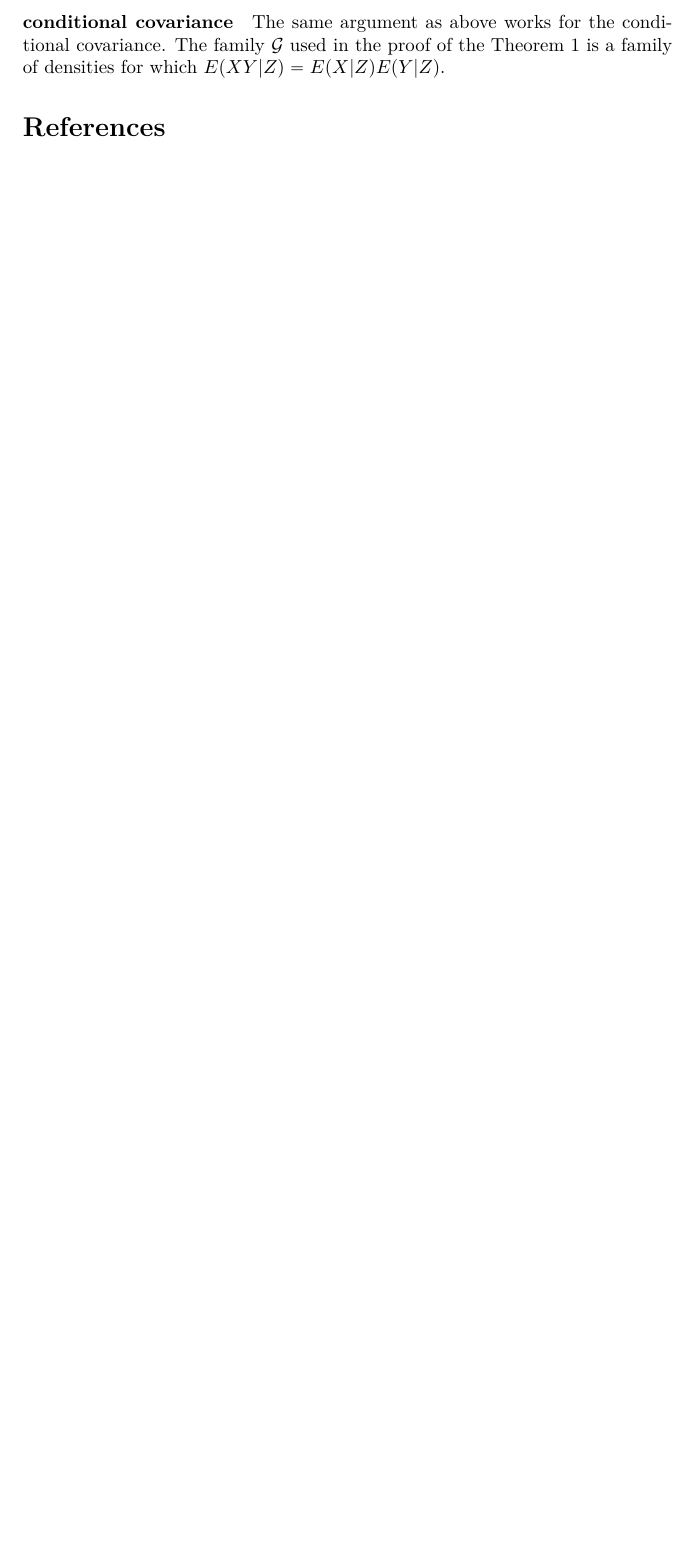
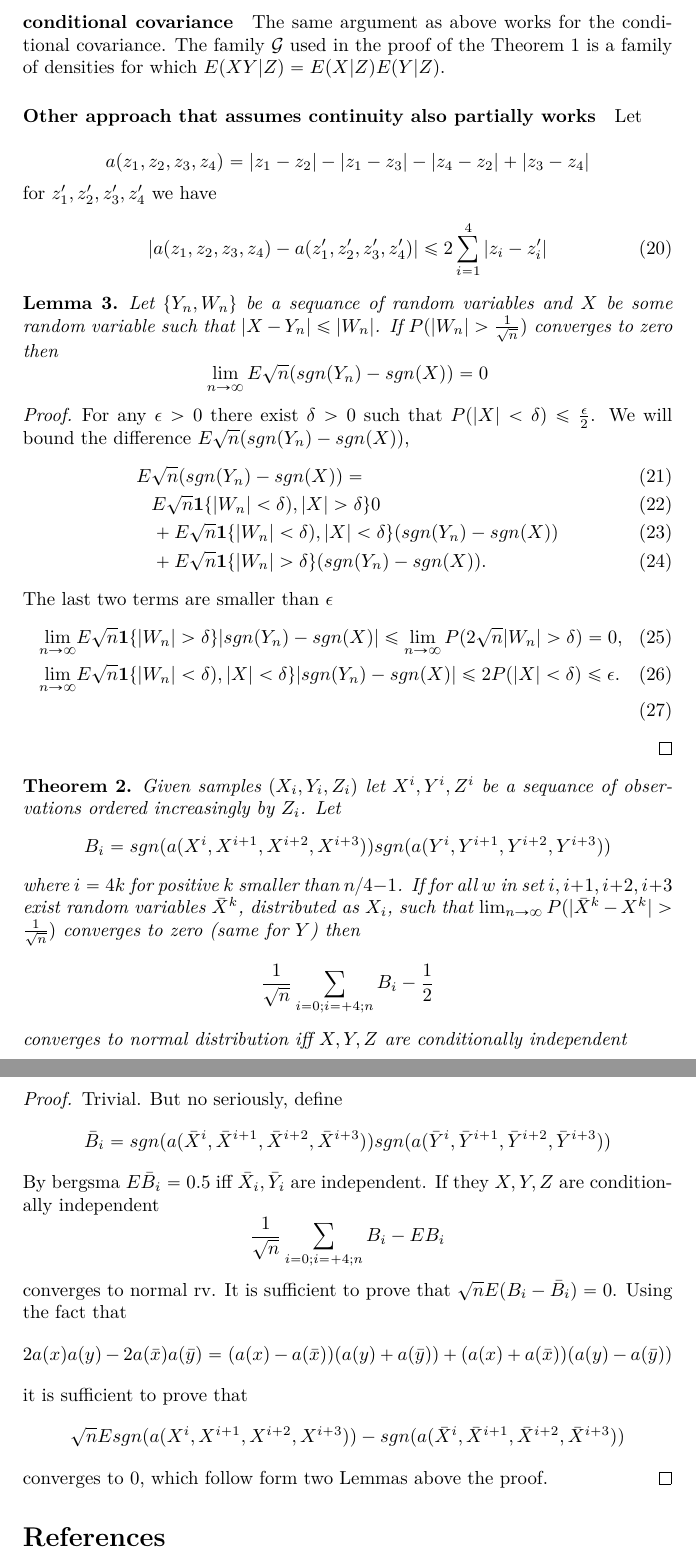
Before and after one commit to kacperChwialkowski/CI_testing, a LaTeX document (citesting.tex): part of page 6 of 6 before the commit and two parts of pages 6 and 7 of 7 after it, the two joined at a grey line, cut so that both start at the same text, the shorter picture padded with empty space. Compiled offline with XeLaTeX.

Commit message:
outline of the proof that CI is doable under extra assumptions

```diff
--- a/citesting.tex
+++ b/citesting.tex
@@ -261,7 +261,75 @@ The last equality is by the assumption that there are no atoms on $X$ axis.
 The same argument as above works for the conditional covariance. The family $\mathcal G$ used in the proof of the Theorem \ref{th:1} is a family of densities for which $E(XY|Z)=E(X|Z)E(Y|Z)$.
 
 
-% \paragraph{Other approach that assumes continuity also partially works}
+\paragraph{Other approach that assumes continuity also partially works}
+Let
+
+\[
+a(z_1,z_2,z_3,z_4) = |z_1-z_2| - |z_1-z_3| -|z_4-z_2|+|z_3-z_4|
+\]
+for $z_1',z_2',z_3',z_4'$ we have
+\begin{align}
+|a(z_1,z_2,z_3,z_4) - a(z_1',z_2',z_3',z_4')| \leq 2 \sum_{i=1}^4 |z_i-z_i'|
+\end{align}
+
+\begin{lemma}
+ Let $\{Y_n,W_n\}$ be a sequance of random variables and $X$ be some random variable such that $|X-Y_n| \leq |W_n|$. If $P(|W_n| > \frac {1}{\sqrt n} )$ converges to zero   then
+ \[
+  \lim_{n \to \infty } E \sqrt n (sgn(Y_n) - sgn(X)) = 0
+ \]
+\end{lemma}
+\begin{proof}
+For any $\epsilon> 0$ there exist $\delta>0$ such that $P(|X| < \delta  ) \leq \frac \epsilon 2$. We will bound the difference $E \sqrt n (sgn(Y_n) - sgn(X))$,
+\begin{align}
+E & \sqrt n (sgn(Y_n) - sgn(X))= \\
+& E \sqrt n \mathbf  1 \{ |W_n| < \delta ) , |X| > \delta \} 0 \\
+&+ E \sqrt n \mathbf 1 \{ |W_n| < \delta)  , |X| < \delta\}  (sgn(Y_n) - sgn(X)) \\
+&+ E \sqrt n \mathbf 1 \{ |W_n| > \delta  \}  (sgn(Y_n) - sgn(X)).
+ \end{align}
+The last two terms are smaller than $\epsilon$
+ \begin{align}
+\lim_{n \to \infty}&   E\sqrt n \mathbf 1 \{ |W_n| > \delta   \}  |sgn(Y_n) - sgn(X)| \leq \lim_{n \to \infty} P(2 \sqrt n |W_n|>\delta) =0, \\
+\lim_{n \to \infty}&   E \sqrt n \mathbf 1 \{ |W_n| < \delta )  , |X| < \delta  \}  |sgn(Y_n) - sgn(X)| \leq 2 P(|X| < \delta) \leq \epsilon. \\
+\end{align}
+\end{proof}
+
+\begin{Theorem}
+ Given samples $(X_i,Y_i,Z_i)$ let $X^{i},Y^{i},Z^{i}$ be a sequance of observations ordered increasingly  by $Z_i$. Let
+ \[
+B_i = sgn(a(X^{i},X^{i+1},X^{i+2},X^{i+3})) sgn(a(Y^{i},Y^{i+1},Y^{i+2},Y^{i+3}))
+ \]
+where  $i=4k$ for positive $k$ smaller than $n/4-1$. If for all $w$ in set $i,i+1,i+2,i+3$ exist random variables $\bar X^{k}$, distributed as $X_i$, such that  $\lim_{n \to \infty } P(|\bar X^{k} - X^{k}| > \frac{1}{\sqrt n}) $ converges to zero (same for $Y$) then
+\[
+ \frac{1}{\sqrt n} \sum_{i=0;i=+4;n} B_i -\frac{1}{2}
+\]
+converges to normal distribution iff $X,Y,Z$ are conditionally independent
+\end{Theorem}
+\begin{proof}
+Trivial.  But no seriously, define
+\[
+ \bar B_i = sgn(a(\bar X^{i},\bar X^{i+1},\bar X^{i+2}, \bar X^{i+3})) sgn(a(\bar Y^{i},\bar Y^{i+1},\bar Y^{i+2},\bar Y^{i+3}))
+\]
+By bergsma $E \bar B_i = 0.5$ iff $\bar X_i , \bar Y_i$ are independent. If they $X,Y,Z$ are conditionally independent
+\[
+ \frac{1}{\sqrt n} \sum_{i=0;i=+4;n} B_i -E B_i
+\]
+converges to normal rv. It is sufficient to prove that $\sqrt n E (B_i - \bar B_i) =0$.  Using the fact that
+\[
+ 2a(x)a(y) - 2a(\bar x) a(\bar y) = (a(x) - a(\bar x))(a(y) + a(\bar y)) + (a(x) + a(\bar x))(a(y) - a(\bar y))
+\]
+it is sufficient to prove that
+\[
+ \sqrt n E sgn(a(X^{i},X^{i+1},X^{i+2},X^{i+3})) - sgn(a(\bar X^{i},\bar X^{i+1},\bar X^{i+2}, \bar X^{i+3}))
+\]
+converges to 0, which follow form two Lemmas above the proof.
+\end{proof}
+
+
+
+
+
+
+
 % Let's assume that there exists a distribution free test for independence, actually just take test by Bergsma and hope it works.
 % For Bergsma test we need four copies of $X$ and four copies of $Y$. We order our real, uniform  $Z$'s and. The average distance between any four consecutive distance will be $4/n$ for $n$ $Z$'s. Assume that we have $P(|z_1) -P(|z_2)$ converges in total variation like $\frac{1}{\sqrt n}$ or faster. Then Bergsma test will asymptotically work. Otherwise it will may fail, and its probably possible to construct an example when it fails.
 
```
